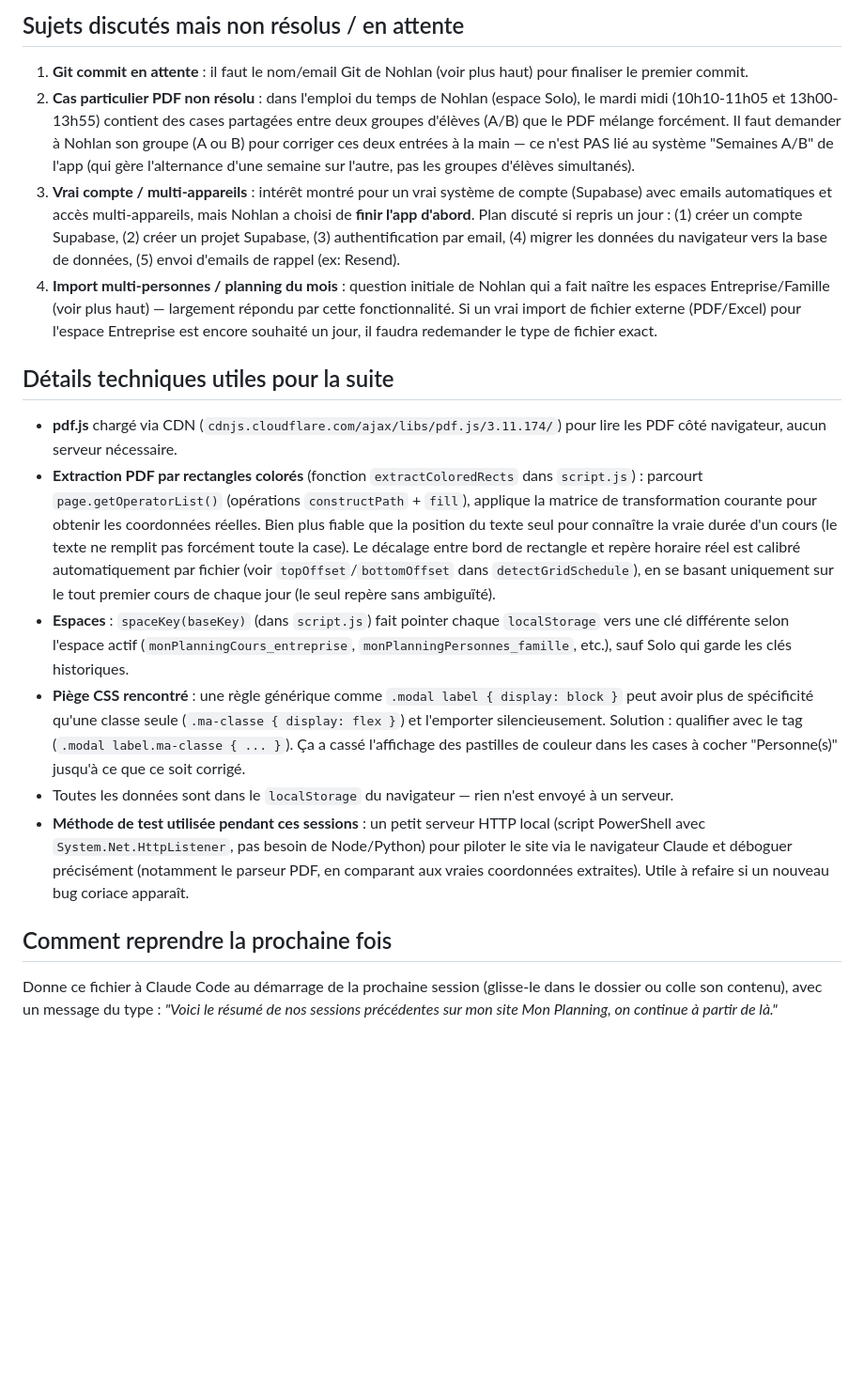
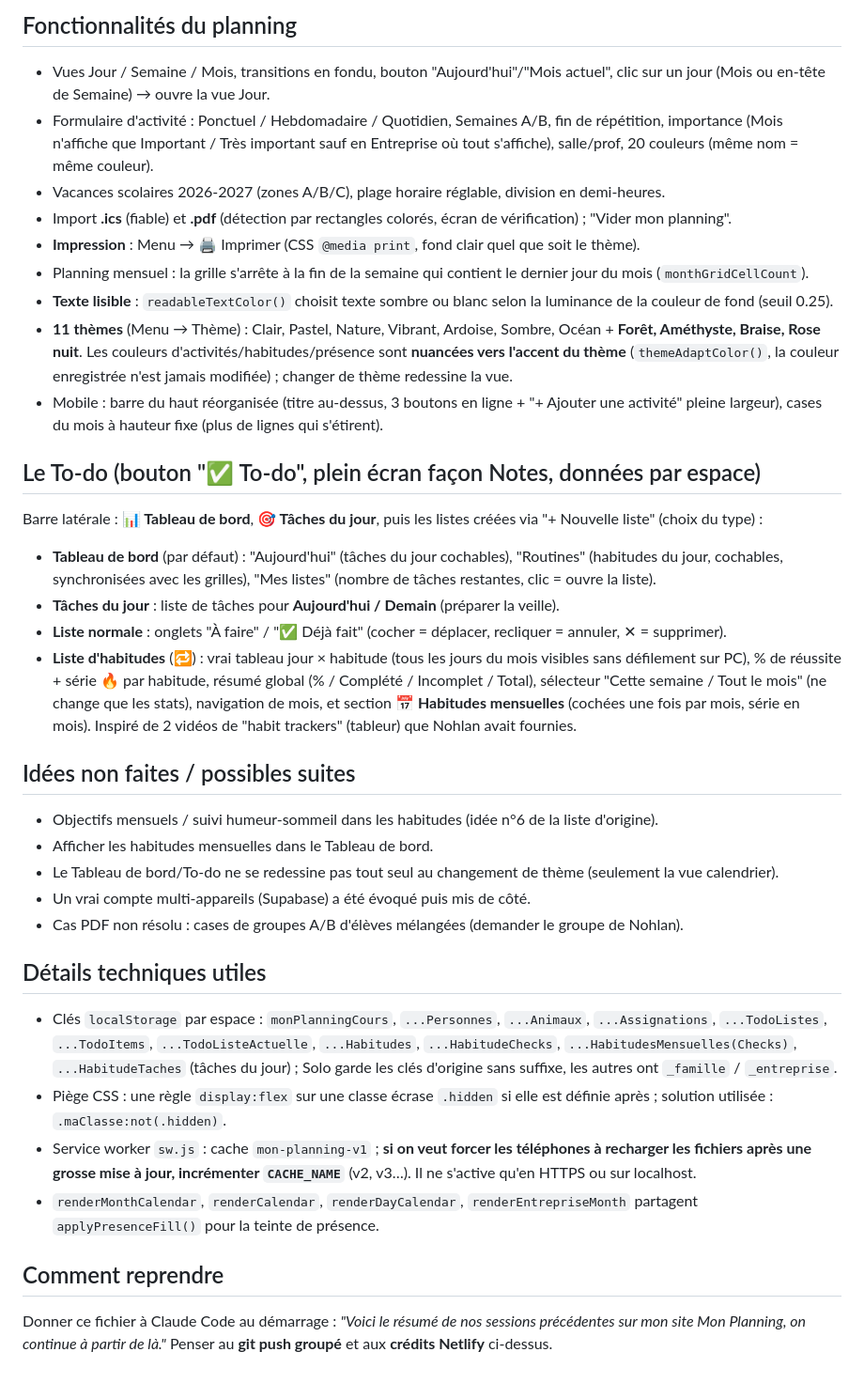
Before and after one commit to nohlantb33-prog/mon-planning, a Markdown page: RESUME_SESSION.md, the part around one of its changes. Shown at 94% size. GitHub-like rendering; blank space fills up the shorter version.

Commit message:
Met à jour le résumé de session
Co-Authored-By: Claude Sonnet 5.5 <noreply@anthropic.com>

```diff
--- a/RESUME_SESSION.md
+++ b/RESUME_SESSION.md
@@ -49,17 +39,35 @@ Le Menu s'adapte aussi à l'espace actif : les onglets Import/Semaines A/B/Vacan
 
-## Sujets discutés mais non résolus / en attente
-1. **Git commit en attente** : il faut le nom/email Git de Nohlan (voir plus haut) pour finaliser le premier commit.
-2. **Cas particulier PDF non résolu** : dans l'emploi du temps de Nohlan (espace Solo), le mardi midi (10h10-11h05 et 13h00-13h55) contient des cases partagées entre deux groupes d'élèves (A/B) que le PDF mélange forcément. Il faut demander à Nohlan son groupe (A ou B) pour corriger ces deux entrées à la main — ce n'est PAS lié au système "Semaines A/B" de l'app (qui gère l'alternance d'une semaine sur l'autre, pas les groupes d'élèves simultanés).
-3. **Vrai compte / multi-appareils** : intérêt montré pour un vrai système de compte (Supabase) avec emails automatiques et accès multi-appareils, mais Nohlan a choisi de **finir l'app d'abord**. Plan discuté si repris un jour : (1) créer un compte Supabase, (2) créer un projet Supabase, (3) authentification par email, (4) migrer les données du navigateur vers la base de données, (5) envoi d'emails de rappel (ex: Resend).
-4. **Import multi-personnes / planning du mois** : question initiale de Nohlan qui a fait naître les espaces Entreprise/Famille (voir plus haut) — largement répondu par cette fonctionnalité. Si un vrai import de fichier externe (PDF/Excel) pour l'espace Entreprise est encore souhaité un jour, il faudra redemander le type de fichier exact.
+## Fonctionnalités du planning
+- Vues Jour / Semaine / Mois, transitions en fondu, bouton "Aujourd'hui"/"Mois actuel", clic sur un jour (Mois ou en-tête de Semaine) → ouvre la vue Jour.
+- Formulaire d'activité : Ponctuel / Hebdomadaire / Quotidien, Semaines A/B, fin de répétition, importance (Mois n'affiche que Important / Très important sauf en Entreprise où tout s'affiche), salle/prof, 20 couleurs (même nom = même couleur).
+- Vacances scolaires 2026-2027 (zones A/B/C), plage horaire réglable, division en demi-heures.
+- Import **.ics** (fiable) et **.pdf** (détection par rectangles colorés, écran de vérification) ; "Vider mon planning".
+- **Impression** : Menu → 🖨️ Imprimer (CSS `@media print`, fond clair quel que soit le thème).
+- Planning mensuel : la grille s'arrête à la fin de la semaine qui contient le dernier jour du mois (`monthGridCellCount`).
+- **Texte lisible** : `readableTextColor()` choisit texte sombre ou blanc selon la luminance de la couleur de fond (seuil 0.25).
+- **11 thèmes** (Menu → Thème) : Clair, Pastel, Nature, Vibrant, Ardoise, Sombre, Océan + **Forêt, Améthyste, Braise, Rose nuit**. Les couleurs d'activités/habitudes/présence sont **nuancées vers l'accent du thème** (`themeAdaptColor()`, la couleur enregistrée n'est jamais modifiée) ; changer de thème redessine la vue.
+- Mobile : barre du haut réorganisée (titre au-dessus, 3 boutons en ligne + "+ Ajouter une activité" pleine largeur), cases du mois à hauteur fixe (plus de lignes qui s'étirent).
 
-## Détails techniques utiles pour la suite
-- **pdf.js** chargé via CDN (`cdnjs.cloudflare.com/ajax/libs/pdf.js/3.11.174/`) pour lire les PDF côté navigateur, aucun serveur nécessaire.
-- **Extraction PDF par rectangles colorés** (fonction `extractColoredRects` dans `script.js`) : parcourt `page.getOperatorList()` (opérations `constructPath` + `fill`), applique la matrice de transformation courante pour obtenir les coordonnées réelles. Bien plus fiable que la position du texte seul pour connaître la vraie durée d'un cours (le texte ne remplit pas forcément toute la case). Le décalage entre bord de rectangle et repère horaire réel est calibré automatiquement par fichier (voir `topOffset`/`bottomOffset` dans `detectGridSchedule`), en se basant uniquement sur le tout premier cours de chaque jour (le seul repère sans ambiguïté).
-- **Espaces** : `spaceKey(baseKey)` (dans `script.js`) fait pointer chaque `localStorage` vers une clé différente selon l'espace actif (`monPlanningCours_entreprise`, `monPlanningPersonnes_famille`, etc.), sauf Solo qui garde les clés historiques.
-- **Piège CSS rencontré** : une règle générique comme `.modal label { display: block }` peut avoir plus de spécificité qu'une classe seule (`.ma-classe { display: flex }`) et l'emporter silencieusement. Solution : qualifier avec le tag (`.modal label.ma-classe { ... }`). Ça a cassé l'affichage des pastilles de couleur dans les cases à cocher "Personne(s)" jusqu'à ce que ce soit corrigé.
-- Toutes les données sont dans le `localStorage` du navigateur — rien n'est envoyé à un serveur.
-- **Méthode de test utilisée pendant ces sessions** : un petit serveur HTTP local (script PowerShell avec `System.Net.HttpListener`, pas besoin de Node/Python) pour piloter le site via le navigateur Claude et déboguer précisément (notamment le parseur PDF, en comparant aux vraies coordonnées extraites). Utile à refaire si un nouveau bug coriace apparaît.
+## Le To-do (bouton "✅ To-do", plein écran façon Notes, données par espace)
+Barre latérale : **📊 Tableau de bord**, **🎯 Tâches du jour**, puis les listes créées via "+ Nouvelle liste" (choix du type) :
+- **Tableau de bord** (par défaut) : "Aujourd'hui" (tâches du jour cochables), "Routines" (habitudes du jour, cochables, synchronisées avec les grilles), "Mes listes" (nombre de tâches restantes, clic = ouvre la liste).
+- **Tâches du jour** : liste de tâches pour **Aujourd'hui / Demain** (préparer la veille).
+- **Liste normale** : onglets "À faire" / "✅ Déjà fait" (cocher = déplacer, recliquer = annuler, ✕ = supprimer).
+- **Liste d'habitudes** (🔁) : vrai tableau jour × habitude (tous les jours du mois visibles sans défilement sur PC), % de réussite + série 🔥 par habitude, résumé global (% / Complété / Incomplet / Total), sélecteur "Cette semaine / Tout le mois" (ne change que les stats), navigation de mois, et section **📅 Habitudes mensuelles** (cochées une fois par mois, série en mois).
+Inspiré de 2 vidéos de "habit trackers" (tableur) que Nohlan avait fournies.
 
-## Comment reprendre la prochaine fois
-Donne ce fichier à Claude Code au démarrage de la prochaine session (glisse-le dans le dossier ou colle son contenu), avec un message du type : *"Voici le résumé de nos sessions précédentes sur mon site Mon Planning, on continue à partir de là."*
+## Idées non faites / possibles suites
+- Objectifs mensuels / suivi humeur-sommeil dans les habitudes (idée n°6 de la liste d'origine).
+- Afficher les habitudes mensuelles dans le Tableau de bord.
+- Le Tableau de bord/To-do ne se redessine pas tout seul au changement de thème (seulement la vue calendrier).
+- Un vrai compte multi-appareils (Supabase) a été évoqué puis mis de côté.
+- Cas PDF non résolu : cases de groupes A/B d'élèves mélangées (demander le groupe de Nohlan).
+
+## Détails techniques utiles
+- Clés `localStorage` par espace : `monPlanningCours`, `...Personnes`, `...Animaux`, `...Assignations`, `...TodoListes`, `...TodoItems`, `...TodoListeActuelle`, `...Habitudes`, `...HabitudeChecks`, `...HabitudesMensuelles(Checks)`, `...HabitudeTaches` (tâches du jour) ; Solo garde les clés d'origine sans suffixe, les autres ont `_famille` / `_entreprise`.
+- Piège CSS : une règle `display:flex` sur une classe écrase `.hidden` si elle est définie après ; solution utilisée : `.maClasse:not(.hidden)`.
+- Service worker `sw.js` : cache `mon-planning-v1` ; **si on veut forcer les téléphones à recharger les fichiers après une grosse mise à jour, incrémenter `CACHE_NAME`** (v2, v3…). Il ne s'active qu'en HTTPS ou sur localhost.
+- `renderMonthCalendar`, `renderCalendar`, `renderDayCalendar`, `renderEntrepriseMonth` partagent `applyPresenceFill()` pour la teinte de présence.
+
+## Comment reprendre
+Donner ce fichier à Claude Code au démarrage : *"Voici le résumé de nos sessions précédentes sur mon site Mon Planning, on continue à partir de là."* Penser au **git push groupé** et aux **crédits Netlify** ci-dessus.
```
Also changed, not shown: other parts of RESUME_SESSION.md (+30 -40 lines).
